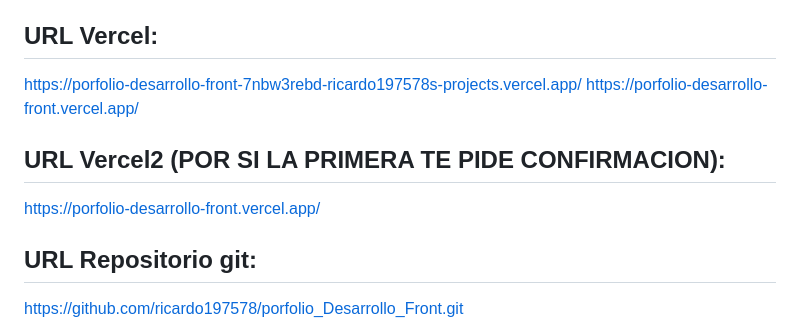
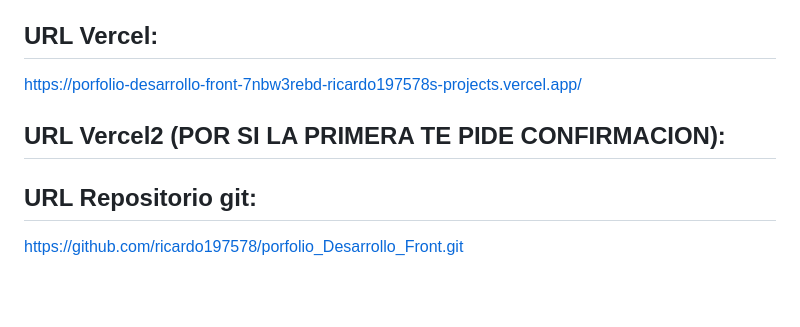
Before and after one commit to ricardo197578/porfolio_Desarrollo_Front, a Markdown page: README.md, the part around the change. GitHub-like rendering; blank space fills up the shorter version.

Commit message:
nuevo link

```diff
--- a/README.md
+++ b/README.md
@@ -7,11 +7,10 @@ https://ricardo197578.github.io/porfolio_Desarrollo_Front/
 
 ## URL Vercel:
 https://porfolio-desarrollo-front-7nbw3rebd-ricardo197578s-projects.vercel.app/
-          https://porfolio-desarrollo-front.vercel.app/
+
 
 
 ## URL Vercel2 (POR SI LA PRIMERA TE PIDE CONFIRMACION):
-https://porfolio-desarrollo-front.vercel.app/
 
 ## URL Repositorio git:
 https://github.com/ricardo197578/porfolio_Desarrollo_Front.git
```
